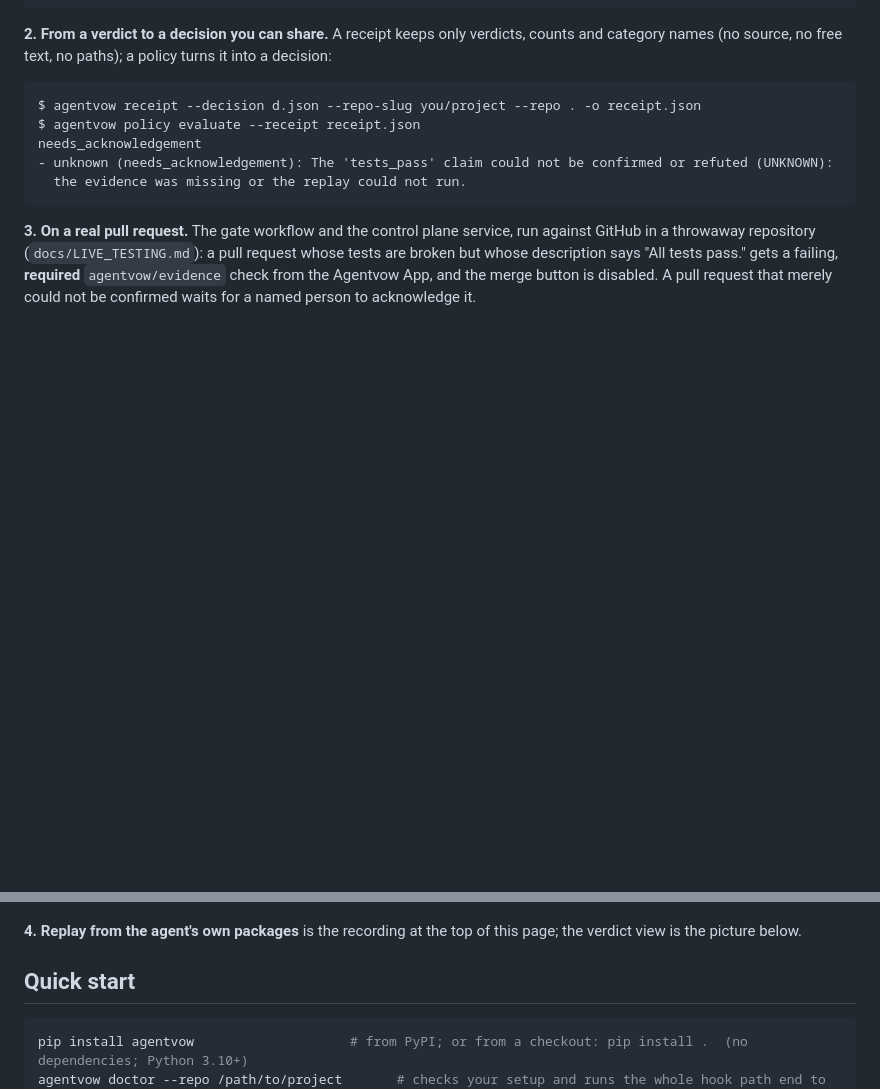
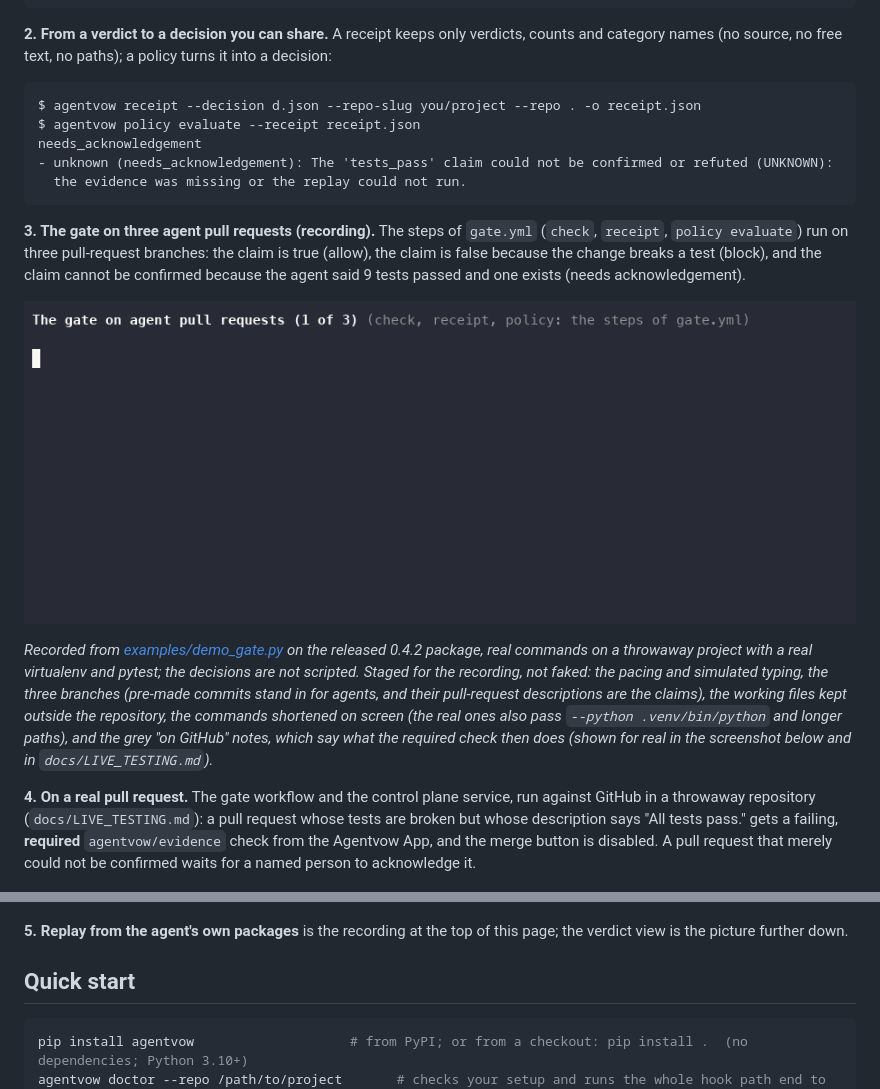
Before and after one commit to NavikkumarModi/Agentvow, a Markdown page: README.md, 2 parts joined by grey strips. GitHub-like rendering; pictures changed too: assets/demo_gate.gif (added); blank space fills up the shorter version.

````diff
--- a/README.md
+++ b/README.md
@@ -49,11 +49,17 @@ needs_acknowledgement
 - unknown (needs_acknowledgement): The 'tests_pass' claim could not be confirmed or refuted (UNKNOWN):
   the evidence was missing or the replay could not run.
 ```
-**3. On a real pull request.** The gate workflow and the control plane service, run against GitHub in a throwaway repository (`docs/LIVE_TESTING.md`): a pull request whose tests are broken but whose description says "All tests pass." gets a failing, **required** `agentvow/evidence` check from the Agentvow App, and the merge button is disabled. A pull request that merely could not be confirmed waits for a named person to acknowledge it.
+**3. The gate on three agent pull requests (recording).** The steps of `gate.yml` (`check`, `receipt`, `policy evaluate`) run on three pull-request branches: the claim is true (allow), the claim is false because the change breaks a test (block), and the claim cannot be confirmed because the agent said 9 tests passed and one exists (needs acknowledgement).
+
+![Three screens, one per agent pull request. The first, "I added g(). All tests pass.", ends in allow, with the grey note that the required check passes. The second, "I simplified f(). All tests pass.", ends in block because the claim is contradicted and cannot be acknowledged away. The third, "I added h(). All 9 tests pass.", ends in needs_acknowledgement.](https://github.com/NavikkumarModi/Agentvow/blob/main/assets/demo_gate.gif?raw=true)
+
+*Recorded from [examples/demo_gate.py](https://github.com/NavikkumarModi/Agentvow/blob/main/examples/demo_gate.py) on the released 0.4.2 package, real commands on a throwaway project with a real virtualenv and pytest; the decisions are not scripted. Staged for the recording, not faked: the pacing and simulated typing, the three branches (pre-made commits stand in for agents, and their pull-request descriptions are the claims), the working files kept outside the repository, the commands shortened on screen (the real ones also pass `--python .venv/bin/python` and longer paths), and the grey "on GitHub" notes, which say what the required check then does (shown for real in the screenshot below and in `docs/LIVE_TESTING.md`).*
+
+**4. On a real pull request.** The gate workflow and the control plane service, run against GitHub in a throwaway repository (`docs/LIVE_TESTING.md`): a pull request whose tests are broken but whose description says "All tests pass." gets a failing, **required** `agentvow/evidence` check from the Agentvow App, and the merge button is disabled. A pull request that merely could not be confirmed waits for a named person to acknowledge it.
 
 ![A pull request with the required check agentvow/evidence failing with "Agentvow: block"; the Merge pull request button is greyed out.](https://raw.githubusercontent.com/NavikkumarModi/Agentvow/main/docs/images/gate-blocked-pr.png)
 
-**4. Replay from the agent's own packages** is the recording at the top of this page; the verdict view is the picture below.
+**5. Replay from the agent's own packages** is the recording at the top of this page; the verdict view is the picture further down.
 
 ## Quick start
 ```bash
````
Also changed, not shown: 2 other files.
